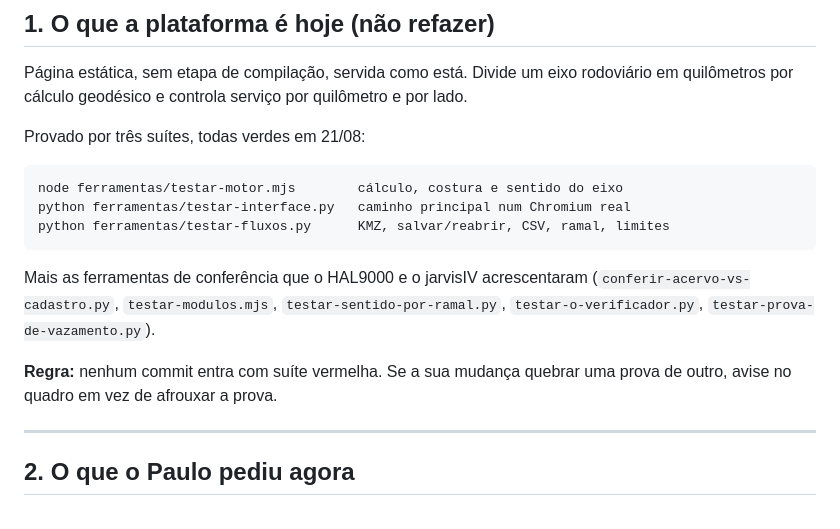
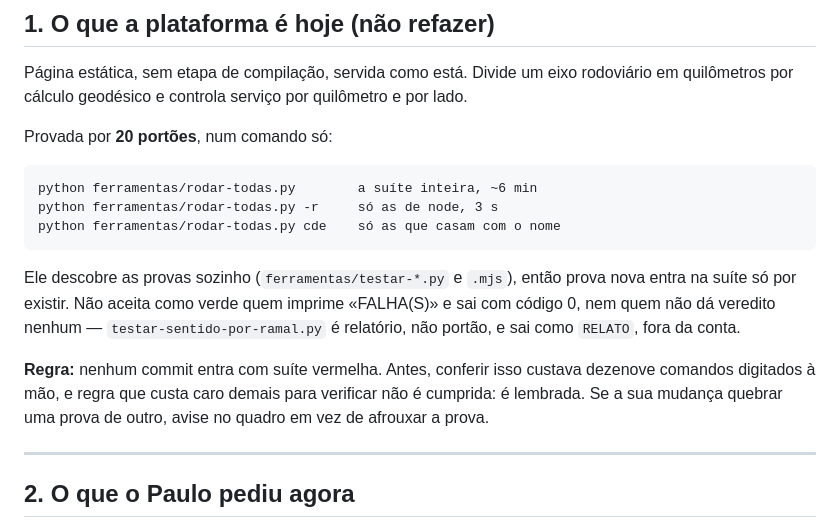
Before and after one commit to leonzordhue/unifilar-de-obra, a Markdown page: COORDENACAO.md, the part around the change. GitHub-like rendering.

````diff
--- a/COORDENACAO.md
+++ b/COORDENACAO.md
@@ -15,20 +15,23 @@ commit do código.
 Página estática, sem etapa de compilação, servida como está. Divide um eixo rodoviário em
 quilômetros por cálculo geodésico e controla serviço por quilômetro e por lado.
 
-Provado por três suítes, todas verdes em 21/08:
+Provada por **20 portões**, num comando só:
 
 ```
-node ferramentas/testar-motor.mjs        cálculo, costura e sentido do eixo
-python ferramentas/testar-interface.py   caminho principal num Chromium real
-python ferramentas/testar-fluxos.py      KMZ, salvar/reabrir, CSV, ramal, limites
+python ferramentas/rodar-todas.py        a suíte inteira, ~6 min
+python ferramentas/rodar-todas.py -r     só as de node, 3 s
+python ferramentas/rodar-todas.py cde    só as que casam com o nome
 ```
 
-Mais as ferramentas de conferência que o HAL9000 e o jarvisIV acrescentaram
-(`conferir-acervo-vs-cadastro.py`, `testar-modulos.mjs`, `testar-sentido-por-ramal.py`,
-`testar-o-verificador.py`, `testar-prova-de-vazamento.py`).
+Ele descobre as provas sozinho (`ferramentas/testar-*.py` e `.mjs`), então prova nova entra
+na suíte só por existir. Não aceita como verde quem imprime «FALHA(S)» e sai com código 0,
+nem quem não dá veredito nenhum — `testar-sentido-por-ramal.py` é relatório, não portão, e
+sai como `RELATO`, fora da conta.
 
-**Regra:** nenhum commit entra com suíte vermelha. Se a sua mudança quebrar uma prova de
-outro, avise no quadro em vez de afrouxar a prova.
+**Regra:** nenhum commit entra com suíte vermelha. Antes, conferir isso custava dezenove
+comandos digitados à mão, e regra que custa caro demais para verificar não é cumprida: é
+lembrada. Se a sua mudança quebrar uma prova de outro, avise no quadro em vez de afrouxar a
+prova.
 
 ---
 
````
